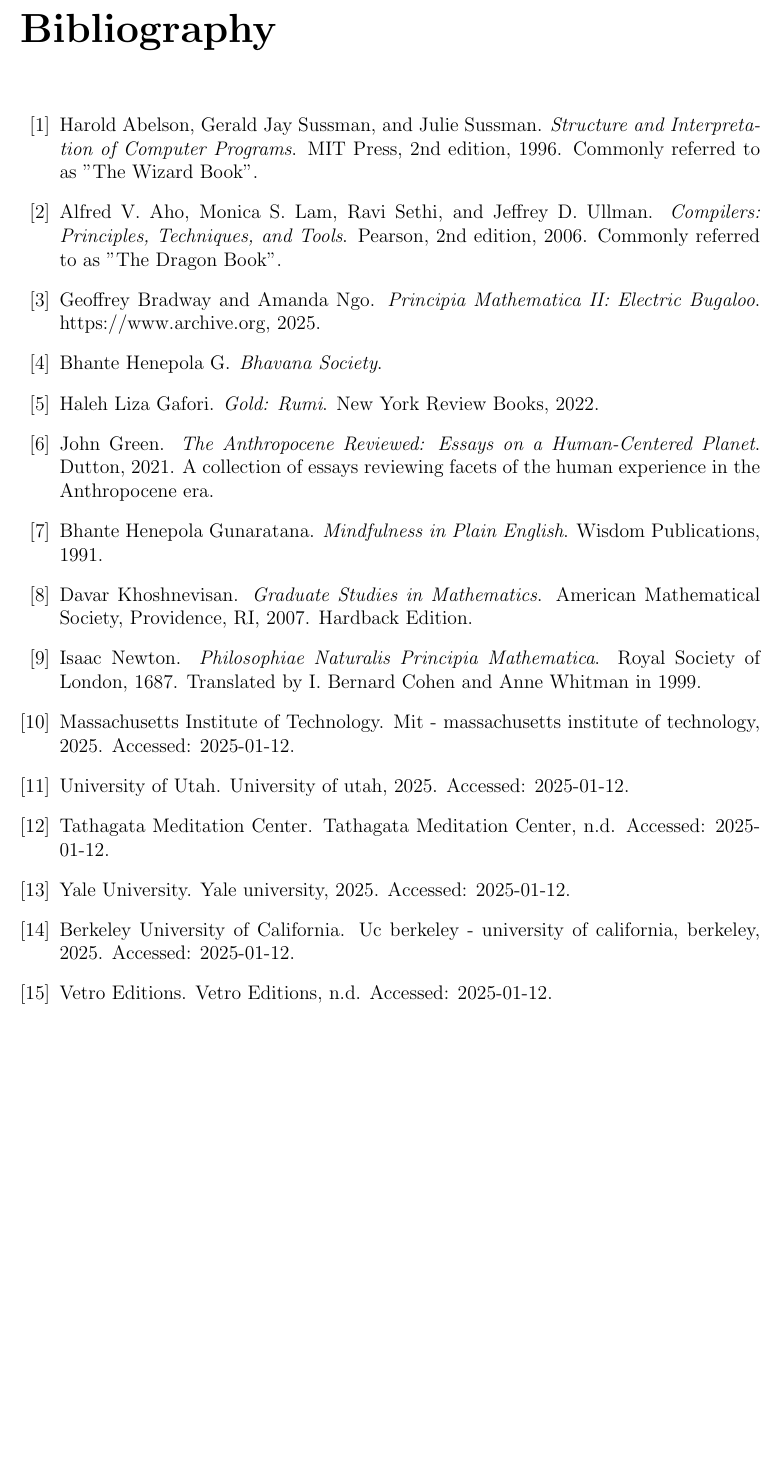
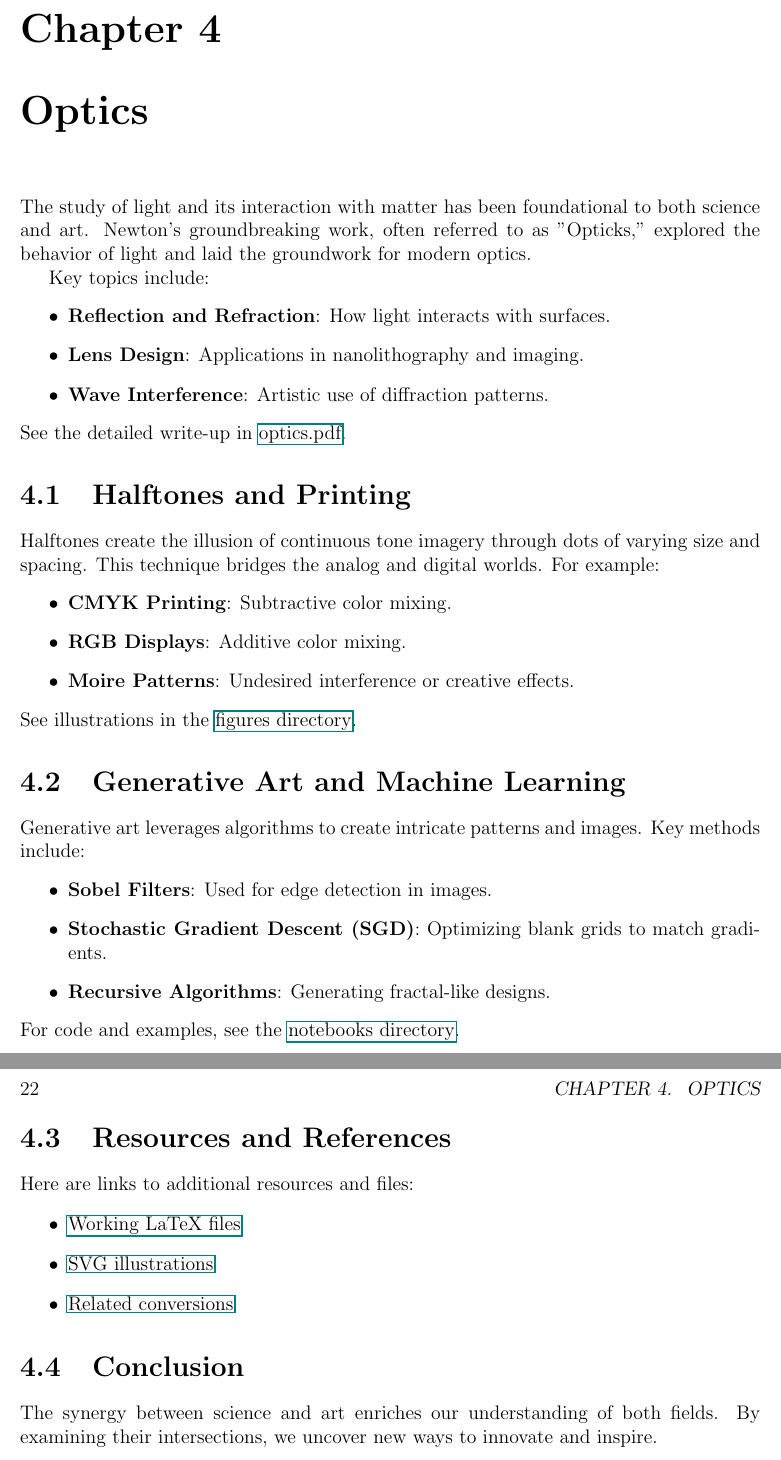
Before and after one commit to davidkc0/principa, a LaTeX book (book.tex, which reads optics/optics.tex): part of page 23 of 23 before the commit and two parts of pages 23 and 24 of 24 after it, the two joined at a grey line, cut at the place of the change, the shorter picture padded with empty space. Compiled offline with pdfLaTeX.

Commit message:
so recursively including doesnt seem to work, even with full file paths. But the optics part is making progress

```diff
--- a/optics/optics.tex
+++ b/optics/optics.tex
@@ -10,10 +1,31 @@
+\chapter{Optics}
+The study of light and its interaction with matter has been foundational to both science and art. Newton's groundbreaking work, often referred to as "Opticks," explored the behavior of light and laid the groundwork for modern optics.
 
-\begin{document}
-\maketitle
+Key topics include:
+\begin{itemize}
+    \item \textbf{Reflection and Refraction}: How light interacts with surfaces.
+    \item \textbf{Lens Design}: Applications in nanolithography and imaging.
+    \item \textbf{Wave Interference}: Artistic use of diffraction patterns.
+\end{itemize}
+See the detailed write-up in \href{./optics.pdf}{optics.pdf}.
 
-\section*{Introduction}
-Light and its interaction with matter form the foundation of both artistic expression and scientific inquiry. From the intricate physics of optics to the computational techniques of halftones and image replication, the interplay of light, color, and geometry reveals profound insights into our understanding of the visual world. This essay introduces the central themes of this project, connecting the scientific and artistic domains to explore how ideas like CMYK versus RGB, moir\'{e} patterns, and Sobel-filtered gradient matching are utilized in generative art.
+\section{Halftones and Printing}
+Halftones create the illusion of continuous tone imagery through dots of varying size and spacing. This technique bridges the analog and digital worlds. For example:
+\begin{itemize}
+    \item \textbf{CMYK Printing}: Subtractive color mixing.
+    \item \textbf{RGB Displays}: Additive color mixing.
+    \item \textbf{Moire Patterns}: Undesired interference or creative effects.
+\end{itemize}
+See illustrations in the \href{./figures}{figures directory}.
 
-\section*{The Science of Light and Optics}
-Light, as both wave and particle, has captivated scientists for centuries. Optics, the study of light's behavior, provides tools to understand phenomena such as reflection, refraction, and diffraction. These principles are pivotal in modern technology, from lasers to lenses. The ability to manipulate light also underpins artistic techniques, allowing the creation of depth, contrast, and texture in visual representations.
+\section{Generative Art and Machine Learning}
+Generative art leverages algorithms to create intricate patterns and images. Key methods include:
+\begin{itemize}
+    \item \textbf{Sobel Filters}: Used for edge detection in images.
+    \item \textbf{Stochastic Gradient Descent (SGD)}: Optimizing blank grids to match gradients.
+    \item \textbf{Recursive Algorithms}: Generating fractal-like designs.
+\end{itemize}
+For code and examples, see the \href{./notebooks}{notebooks directory}.
 
+\section{Resources and References}
+Here are links to additional resources and files:
@@ -37 +32,4 @@
 \begin{itemize}
+    \item \href{./workingish\ latex}{Working LaTeX files}
+    \item \href{./svgs}{SVG illustrations}
+    \item \href{./dconv}{Related conversions}
@@ -41,2 +36,4 @@
 \end{itemize}
 
+\section{Conclusion}
+The synergy between science and art enriches our understanding of both fields. By examining their intersections, we uncover new ways to innovate and inspire.
```
Also changed, not shown: book.tex (+2 -4 lines), optics/summary/optics.tex (added, +58 -0 lines), optics/summary/summary.tex (added, +45 -0 lines), book.bbl (deleted), optics/summary/optics.pdf (renamed from optics/optics.pdf), optics/optics.tex (43 more changed lines), 12 other files.
